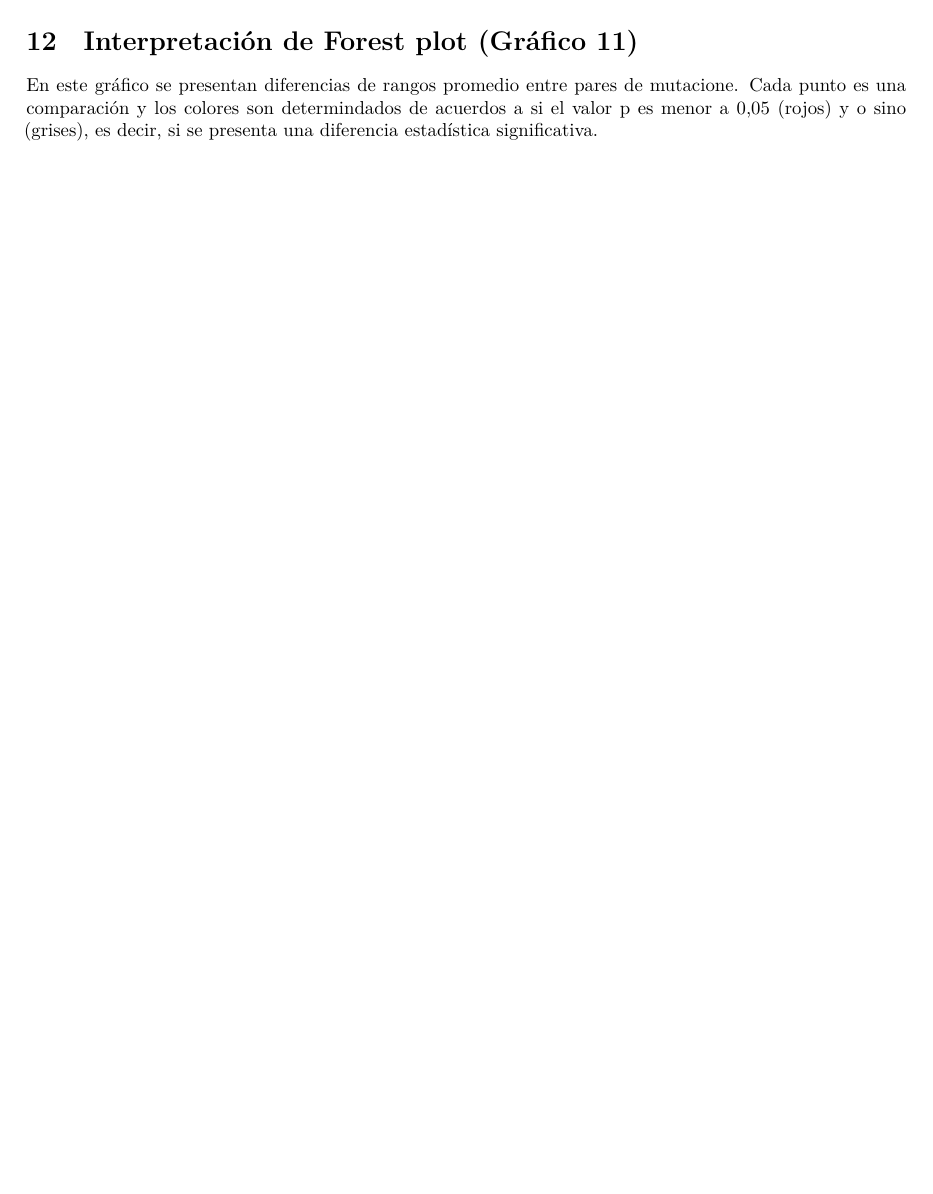
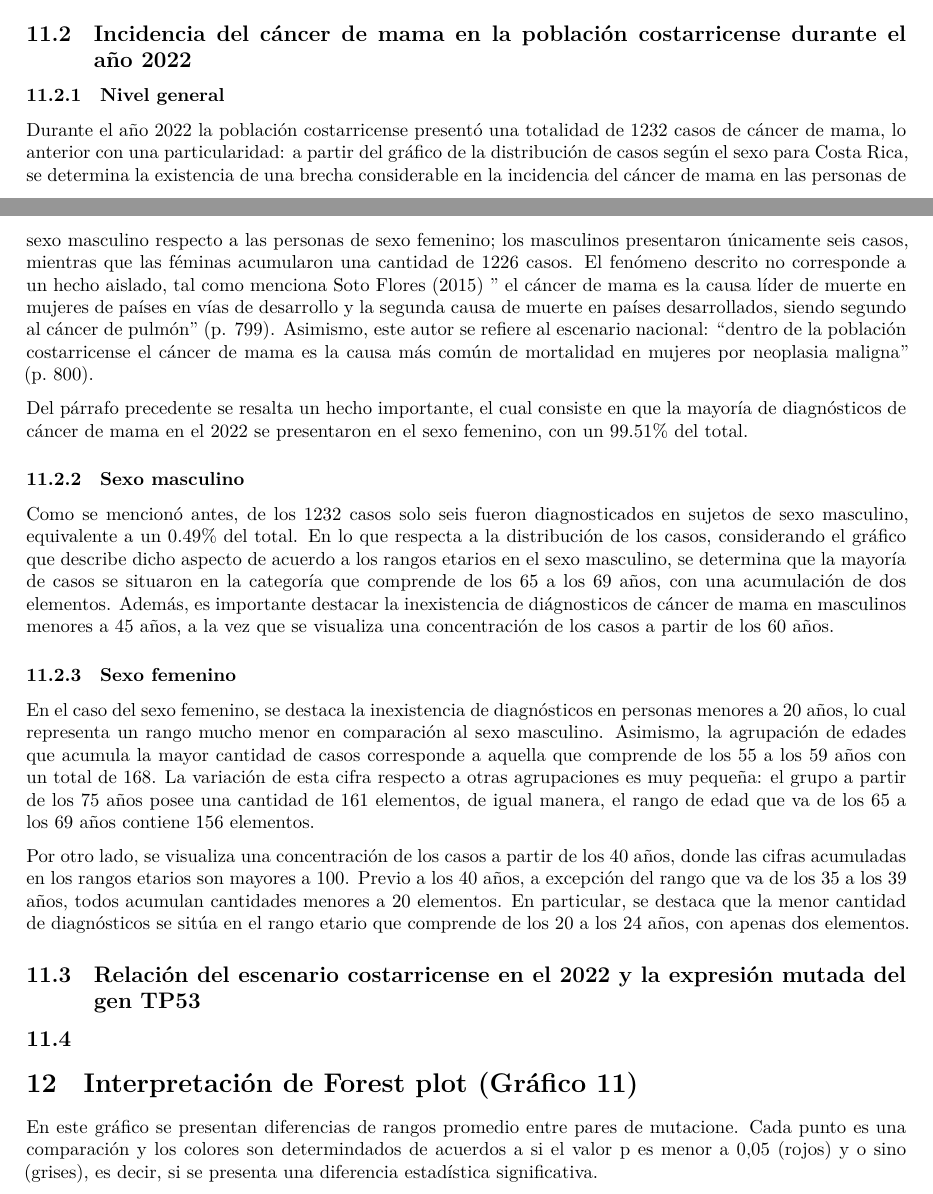
Before and after one commit to lizsalazar17/TrabajoGrupal-CA0204, a Quarto document (code/Tercera bitácora CA0204.qmd): part of page 9 of 12 before the commit and two parts of pages 9 and 10 of 14 after it, the two joined at a grey line, cut at the place of the change, the shorter picture padded with empty space. Rendered offline with R 4.5, knitr and Pandoc in place of Quarto, then LaTeX, with nearby package versions; some code elsewhere in the file could not run offline.

Commit message:
feat: se agrega el análisis de la incidencia del cáncer de mama en Costa Rica durante el año 2022

````diff
--- a/code/Tercera bitácora CA0204.qmd
+++ b/code/Tercera bitácora CA0204.qmd
@@ -590,6 +591,64 @@ df.kruskal <- df.kruskal %>%
          Signif = ifelse(pval < 0.05, "Sí", "No"))
 
 ```
+
+## Incidencia del cáncer de mama en la población costarricense durante el año 2022
+
+### Nivel general
+
+Durante el año 2022 la población costarricense presentó una totalidad de
+1232 casos de cáncer de mama, lo anterior con una particularidad: a
+partir del gráfico de la distribución de casos según el sexo para Costa
+Rica, se determina la existencia de una brecha considerable en la
+incidencia del cáncer de mama en las personas de sexo masculino respecto
+a las personas de sexo femenino; los masculinos presentaron únicamente
+seis casos, mientras que las féminas acumularon una cantidad de 1226
+casos. El fenómeno descrito no corresponde a un hecho aislado, tal como
+menciona Soto Flores (2015) " el cáncer de mama es la causa líder de
+muerte en mujeres de países en vías de desarrollo y la segunda causa de
+muerte en países desarrollados, siendo segundo al cáncer de pulmón" (p.
+799). Asimismo, este autor se refiere al escenario nacional: "dentro de
+la población costarricense el cáncer de mama es la causa más común de
+mortalidad en mujeres por neoplasia maligna" (p. 800).
+
+Del párrafo precedente se resalta un hecho importante, el cual consiste
+en que la mayoría de diagnósticos de cáncer de mama en el 2022 se
+presentaron en el sexo femenino, con un 99.51% del total.
+
+### Sexo masculino
+
+Como se mencionó antes, de los 1232 casos solo seis fueron
+diagnosticados en sujetos de sexo masculino, equivalente a un 0.49% del
+total. En lo que respecta a la distribución de los casos, considerando
+el gráfico que describe dicho aspecto de acuerdo a los rangos etarios en
+el sexo masculino, se determina que la mayoría de casos se situaron en
+la categoría que comprende de los 65 a los 69 años, con una acumulación
+de dos elementos. Además, es importante destacar la inexistencia de
+diágnosticos de cáncer de mama en masculinos menores a 45 años, a la vez
+que se visualiza una concentración de los casos a partir de los 60 años.
+
+### Sexo femenino
+
+En el caso del sexo femenino, se destaca la inexistencia de diagnósticos
+en personas menores a 20 años, lo cual representa un rango mucho menor
+en comparación al sexo masculino. Asimismo, la agrupación de edades que
+acumula la mayor cantidad de casos corresponde a aquella que comprende
+de los 55 a los 59 años con un total de 168. La variación de esta cifra
+respecto a otras agrupaciones es muy pequeña: el grupo a partir de los
+75 años posee una cantidad de 161 elementos, de igual manera, el rango
+de edad que va de los 65 a los 69 años contiene 156 elementos.
+
+Por otro lado, se visualiza una concentración de los casos a partir de
+los 40 años, donde las cifras acumuladas en los rangos etarios son
+mayores a 100. Previo a los 40 años, a excepción del rango que va de los
+35 a los 39 años, todos acumulan cantidades menores a 20 elementos. En
+particular, se destaca que la menor cantidad de diagnósticos se sitúa en
+el rango etario que comprende de los 20 a los 24 años, con apenas dos
+elementos.
+
+## Relación del escenario costarricense en el 2022 y la expresión mutada del gen TP53
+
+##
 
 # Interpretación de Forest plot (Gráfico 11)
 
````
Also changed, not shown: code/Tercera bitácora CA0204.qmd (22 more changed lines).
